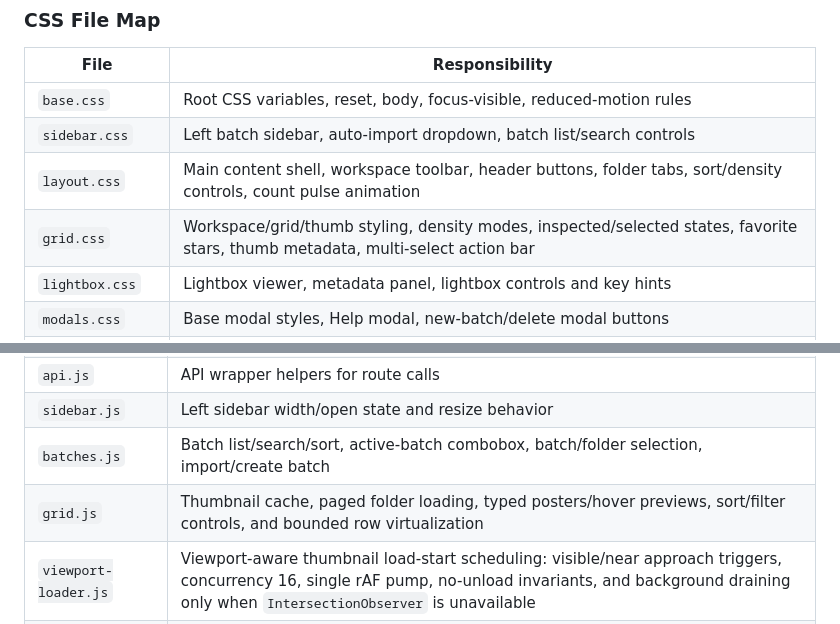
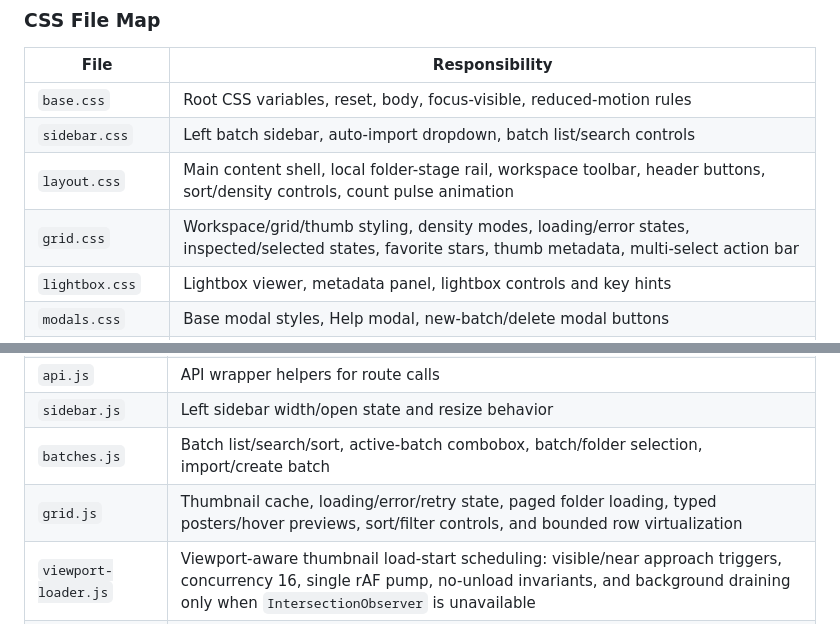
Before and after one commit to FrostySDXL/comfyui-curator, a Markdown page: static/README.md, 2 parts joined by grey strips. Rendered like a GitHub page.

```diff
--- a/static/README.md
+++ b/static/README.md
@@ -40,8 +40,8 @@
 |------|----------------|
 | `base.css` | Root CSS variables, reset, body, focus-visible, reduced-motion rules |
 | `sidebar.css` | Left batch sidebar, auto-import dropdown, batch list/search controls |
-| `layout.css` | Main content shell, workspace toolbar, header buttons, folder tabs, sort/density controls, count pulse animation |
-| `grid.css` | Workspace/grid/thumb styling, density modes, inspected/selected states, favorite stars, thumb metadata, multi-select action bar |
+| `layout.css` | Main content shell, local folder-stage rail, workspace toolbar, header buttons, sort/density controls, count pulse animation |
+| `grid.css` | Workspace/grid/thumb styling, density modes, loading/error states, inspected/selected states, favorite stars, thumb metadata, multi-select action bar |
 | `lightbox.css` | Lightbox viewer, metadata panel, lightbox controls and key hints |
 | `modals.css` | Base modal styles, Help modal, new-batch/delete modal buttons |
 | `prompts.css` | Library Search tabs, media result rows, Prompt History split workbench, control rail, footer, stale warning |
@@ -58,7 +58,7 @@
 | `api.js` | API wrapper helpers for route calls |
 | `sidebar.js` | Left sidebar width/open state and resize behavior |
 | `batches.js` | Batch list/search/sort, active-batch combobox, batch/folder selection, import/create batch |
-| `grid.js` | Thumbnail cache, paged folder loading, typed posters/hover previews, sort/filter controls, and bounded row virtualization |
+| `grid.js` | Thumbnail cache, loading/error/retry state, paged folder loading, typed posters/hover previews, sort/filter controls, and bounded row virtualization |
 | `viewport-loader.js` | Viewport-aware thumbnail load-start scheduling: visible/near approach triggers, concurrency 16, single rAF pump, no-unload invariants, and background draining only when `IntersectionObserver` is unavailable |
 | `favorites.js` | Favorites filter/toggle and All Favorites view/count |
 | `publish.js` | Public export modal, batch Public view, All Public view/count, public copy/move/delete actions |
```
Also changed, not shown: other parts of static/README.md (+12 -4 lines), README.md (+6 -3 lines).
